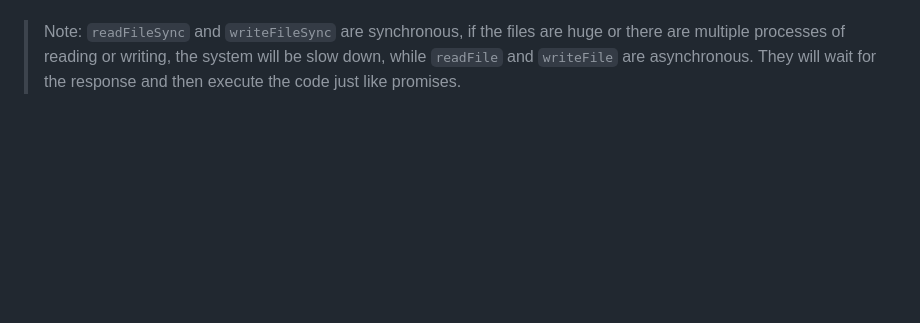
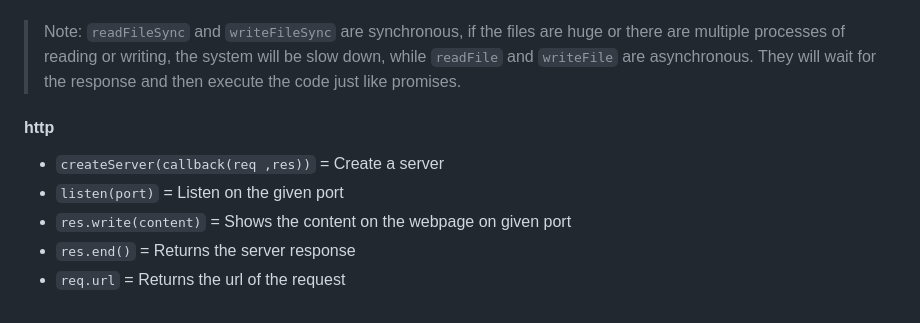
Before and after one commit to anasrazaofficial/nodejs, a Markdown page: README.md, the part around the change. GitHub-like rendering; blank space fills up the shorter version.

Commit message:
Make http notes

```diff
--- a/README.md
+++ b/README.md
@@ -56,3 +56,10 @@ This module is used to get information about the path
 - `writeFile(path, content, appendcontent,,callback(error,result))` = Writes the contents of the file to the given path. The third argument is optional if it is {flag:'a'} then the given content will be added to the already existing content
 
 >Note: `readFileSync` and `writeFileSync` are synchronous, if the files are huge or there are multiple processes of reading or writing, the system will be slow down, while `readFile` and `writeFile` are asynchronous. They will wait for the response and then execute the code just like promises.
+
+#### http
+- `createServer(callback(req ,res))` = Create a server
+- `listen(port)` = Listen on the given port
+- `res.write(content)` = Shows the content on the webpage on given port
+- `res.end()` = Returns the server response
+- `req.url` = Returns the url of the request
```
